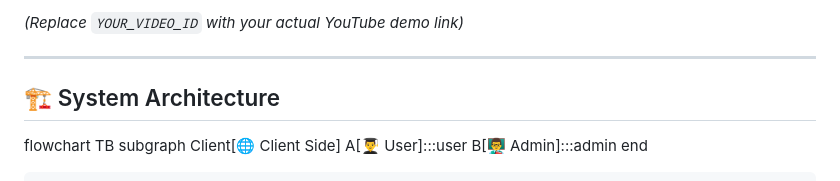
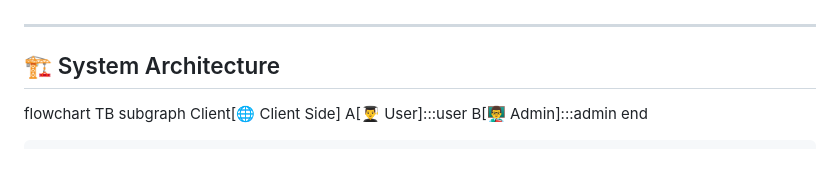
Before and after one commit to sampathsai72004/Quiz-Master, a Markdown page: README.md, the part around one of its changes. Rendered like a GitHub page.

```diff
--- a/README.md
+++ b/README.md
@@ -67,5 +67,4 @@ The **Quiz Management System** is a Flask-based web application that allows admi
 
-*(Replace `YOUR_VIDEO_ID` with your actual YouTube demo link)*
 
 ---
 
```
Also changed, not shown: other parts of README.md (+1 -1 lines).
